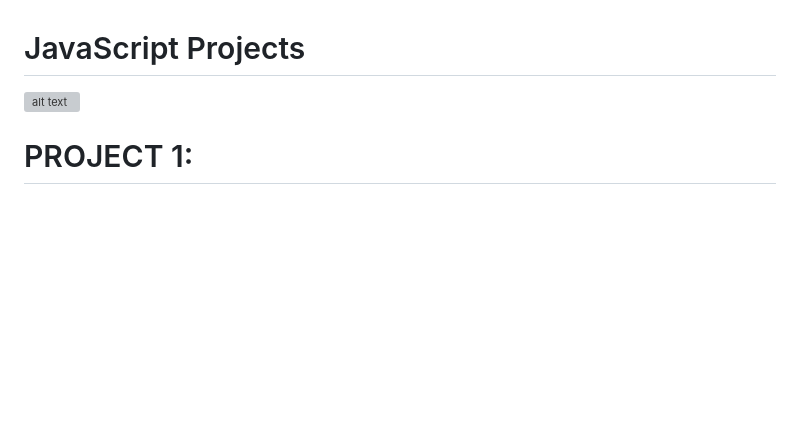
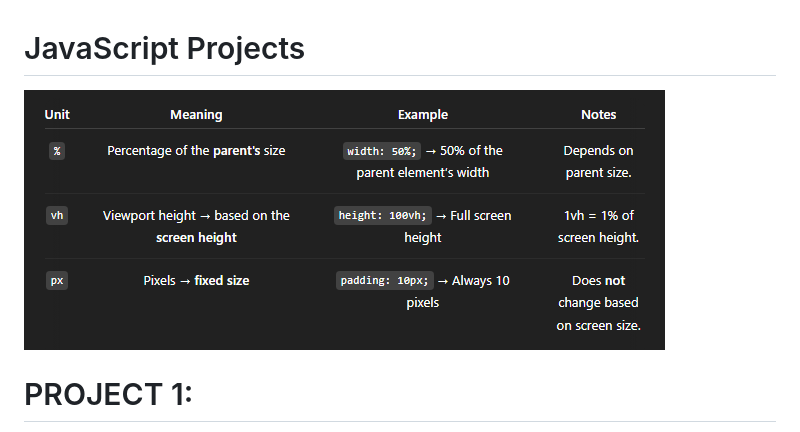
Before and after one commit to amyaby/JavaScript_projects, a Markdown page: README.md, the part around the change. Rendered like a GitHub page; blank space fills up the shorter version; grey boxes are pictures that could not be loaded.

```diff
--- a/README.md
+++ b/README.md
@@ -1,5 +1,5 @@
 # JavaScript Projects
-![alt text](readme-images/image.png)
+![alt text](image.png)
 
 # PROJECT 1:
 ![alt text](readme-images/FINALE.png)
```
